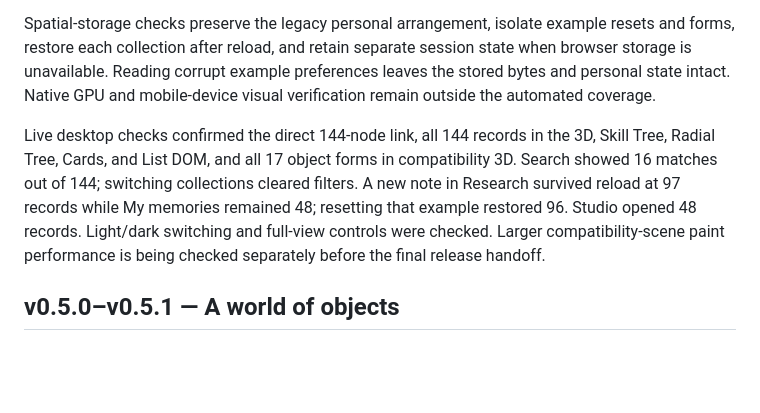
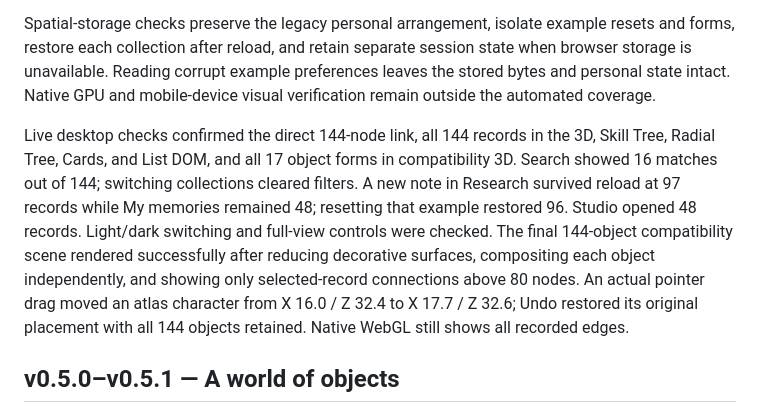
Before and after one commit to imagine-os/astral-travel, a Markdown page: docs/verification.md, the part around the change. Drawn GitHub-style; blank space fills up the shorter version.

```diff
--- a/docs/verification.md
+++ b/docs/verification.md
@@ -8,7 +8,7 @@ September 26, 2026.
 
 Spatial-storage checks preserve the legacy personal arrangement, isolate example resets and forms, restore each collection after reload, and retain separate session state when browser storage is unavailable. Reading corrupt example preferences leaves the stored bytes and personal state intact. Native GPU and mobile-device visual verification remain outside the automated coverage.
 
-Live desktop checks confirmed the direct 144-node link, all 144 records in the 3D, Skill Tree, Radial Tree, Cards, and List DOM, and all 17 object forms in compatibility 3D. Search showed 16 matches out of 144; switching collections cleared filters. A new note in Research survived reload at 97 records while My memories remained 48; resetting that example restored 96. Studio opened 48 records. Light/dark switching and full-view controls were checked. Larger compatibility-scene paint performance is being checked separately before the final release handoff.
+Live desktop checks confirmed the direct 144-node link, all 144 records in the 3D, Skill Tree, Radial Tree, Cards, and List DOM, and all 17 object forms in compatibility 3D. Search showed 16 matches out of 144; switching collections cleared filters. A new note in Research survived reload at 97 records while My memories remained 48; resetting that example restored 96. Studio opened 48 records. Light/dark switching and full-view controls were checked. The final 144-object compatibility scene rendered successfully after reducing decorative surfaces, compositing each object independently, and showing only selected-record connections above 80 nodes. An actual pointer drag moved an atlas character from X 16.0 / Z 32.4 to X 17.7 / Z 32.6; Undo restored its original placement with all 144 objects retained. Native WebGL still shows all recorded edges.
 
 ## v0.5.0–v0.5.1 — A world of objects
 
```
Also changed, not shown: CHANGELOG.md (+1 -0 lines), docs/explorer.md (+1 -1 lines).
